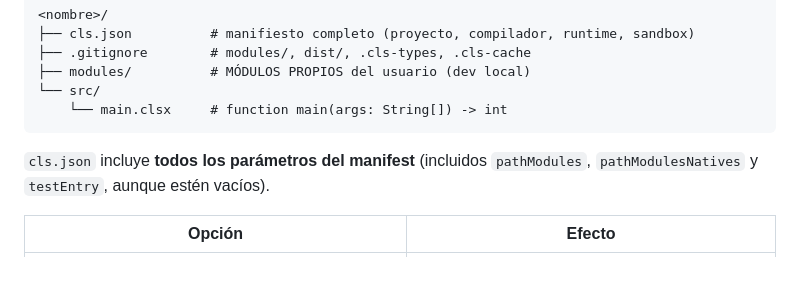
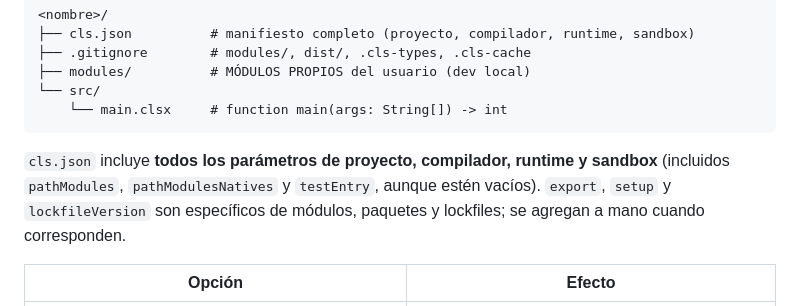
Before and after one commit to elfrask/cls, a Markdown page: docs/guia/cli.md, the part around the change. Rendered like a GitHub page; blank space fills up the shorter version.

Commit message:
docs(cli): aclara alcance del manifest generado por clx new

````diff
--- a/docs/guia/cli.md
+++ b/docs/guia/cli.md
@@ -32,8 +32,10 @@ Crea un proyecto nuevo con la estructura base:
     └── main.clsx     # function main(args: String[]) -> int
 ```
 
-`cls.json` incluye **todos los parámetros del manifest** (incluidos
-`pathModules`, `pathModulesNatives` y `testEntry`, aunque estén vacíos).
+`cls.json` incluye **todos los parámetros de proyecto, compilador, runtime y
+sandbox** (incluidos `pathModules`, `pathModulesNatives` y `testEntry`, aunque
+estén vacíos). `export`, `setup` y `lockfileVersion` son específicos de módulos,
+paquetes y lockfiles; se agregan a mano cuando corresponden.
 
 | Opción | Efecto |
 |---|---|
````
